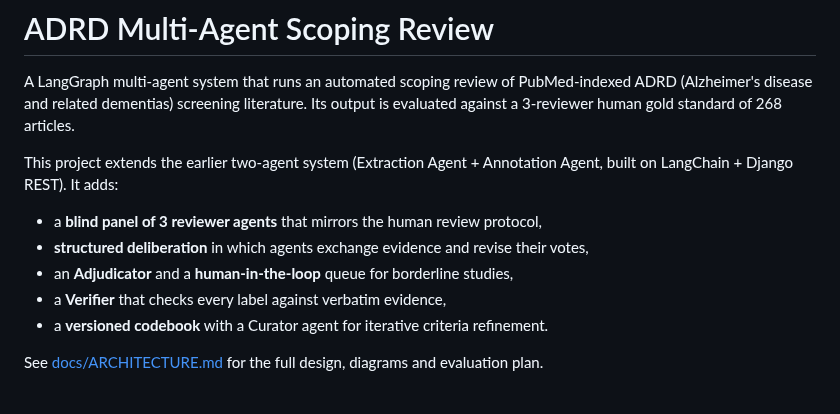
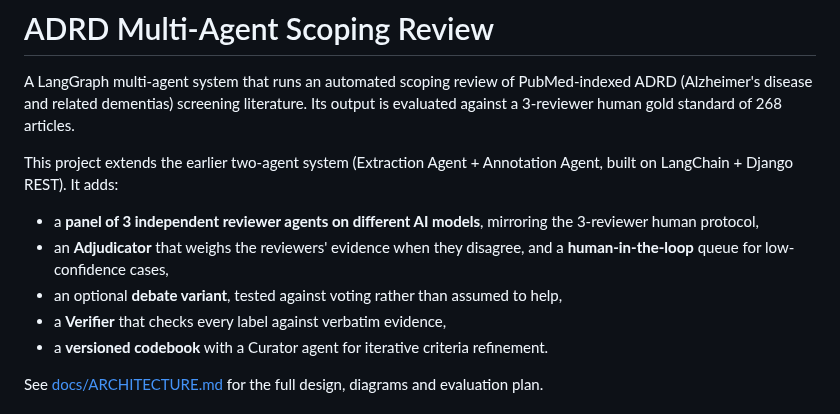
Before and after one commit to iUtsa/adrd-multiagent-review, a Markdown page: README.md, the part around the change. GitHub-like rendering.

```diff
--- a/README.md
+++ b/README.md
@@ -4,9 +4,9 @@ A LangGraph multi-agent system that runs an automated scoping review of PubMed-i
 
 This project extends the earlier two-agent system (Extraction Agent + Annotation Agent, built on LangChain + Django REST). It adds:
 
-- a **blind panel of 3 reviewer agents** that mirrors the human review protocol,
-- **structured deliberation** in which agents exchange evidence and revise their votes,
-- an **Adjudicator** and a **human-in-the-loop** queue for borderline studies,
+- a **panel of 3 independent reviewer agents on different AI models**, mirroring the 3-reviewer human protocol,
+- an **Adjudicator** that weighs the reviewers' evidence when they disagree, and a **human-in-the-loop** queue for low-confidence cases,
+- an optional **debate variant**, tested against voting rather than assumed to help,
 - a **Verifier** that checks every label against verbatim evidence,
 - a **versioned codebook** with a Curator agent for iterative criteria refinement.
 
```
Also changed, not shown: docs/ARCHITECTURE.md (+79 -84 lines), docs/diagrams/agent-interaction-sequence.png (added), docs/diagrams/consensus-subgraph.png, docs/diagrams/deliberation-sequence.png (deleted), docs/diagrams/experiment-ladder.png, docs/diagrams/system-overview.png.
